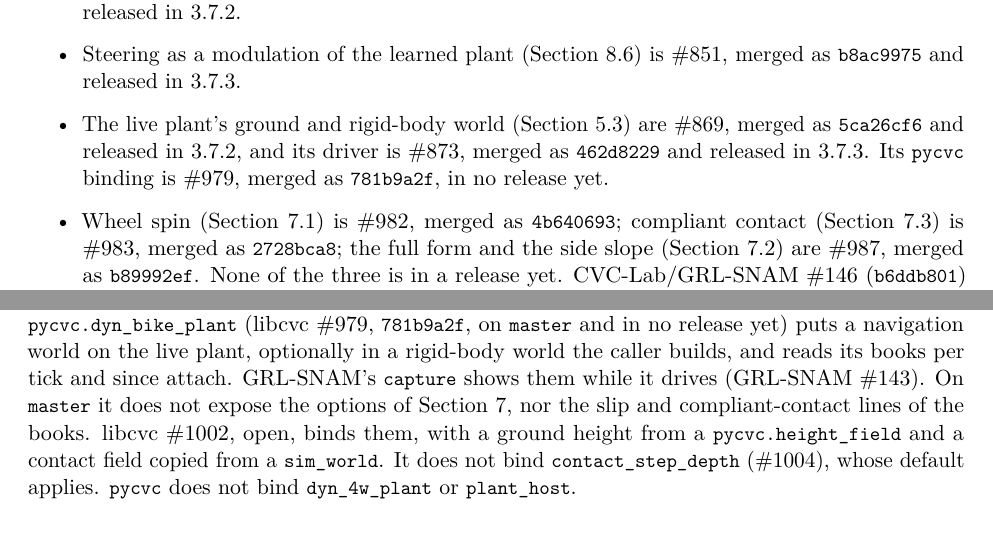
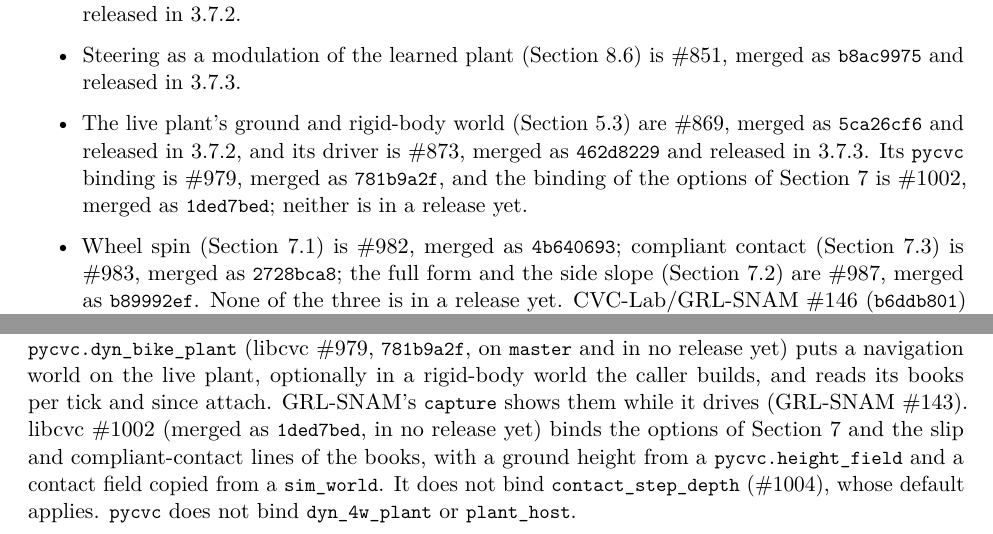
Before and after one commit to CVC-Lab/GRL-SNAM, a LaTeX paper (docs/vehicle-ph-plant.tex): two parts of pages 4 and 41 of 50, joined at a grey line, cut so that both start at the same text. Compiled offline with pdfLaTeX.

Commit message:
docs(vehicle-ph-plant): libcvc #1002 (the pycvc binding of the plant options) merged as 1ded7bed

```diff
--- a/docs/vehicle-ph-plant.tex
+++ b/docs/vehicle-ph-plant.tex
@@ -160,8 +160,9 @@ that section and its tables, are without them. The four-wheel plant has no compl
         merged as \code{b8ac9975} and released in 3.7.3.
   \item The live plant's ground and rigid-body world (Section~\ref{sec:live}) are \#869, merged as
         \code{5ca26cf6} and released in 3.7.2, and its driver is \#873, merged as \code{462d8229}
-        and released in 3.7.3. Its \code{pycvc} binding is \#979, merged as \code{781b9a2f}, in no
-        release yet.
+        and released in 3.7.3. Its \code{pycvc} binding is \#979, merged as \code{781b9a2f}, and
+        the binding of the options of Section~\ref{sec:ext} is \#1002, merged as \code{1ded7bed};
+        neither is in a release yet.
   \item Wheel spin (Section~\ref{sec:spin}) is \#982, merged as \code{4b640693}; compliant contact
         (Section~\ref{sec:contact}) is \#983, merged as \code{2728bca8}; the full form and the side
         slope (Section~\ref{sec:full}) are \#987, merged as \code{b89992ef}. None of the three is in
@@ -2186,11 +2187,11 @@ twins (GRL-SNAM \#138 and \#139), and \code{pycvc} reads a running world's tick
 (libcvc \#857). \code{pycvc.dyn\_bike\_plant} (libcvc \#979, \code{781b9a2f}, on \code{master}
 and in no release yet) puts a navigation world on the live plant, optionally in a rigid-body world
 the caller builds, and reads its books per tick and since attach. GRL-SNAM's \code{capture} shows
-them while it drives (GRL-SNAM \#143). On \code{master} it does not expose the options of
-Section~\ref{sec:ext}, nor the slip and compliant-contact lines of the books. libcvc \#1002, open,
-binds them, with a ground height from a \code{pycvc.height\_field} and a contact field copied from
-a \code{sim\_world}. It does not bind \code{contact\_step\_depth} (\#1004), whose default applies. \code{pycvc} does not bind
-\code{dyn\_4w\_plant} or \code{plant\_host}.
+them while it drives (GRL-SNAM \#143). libcvc \#1002 (merged as \code{1ded7bed}, in no release
+yet) binds the options of Section~\ref{sec:ext} and the slip and compliant-contact lines of the
+books, with a ground height from a \code{pycvc.height\_field} and a contact field copied from a
+\code{sim\_world}. It does not bind \code{contact\_step\_depth} (\#1004), whose default applies.
+\code{pycvc} does not bind \code{dyn\_4w\_plant} or \code{plant\_host}.
 
 \subsection{Gaps raised in review, and the work on them}
 \label{sec:review}
```
Also changed, not shown: docs/vehicle-ph-plant.pdf, docs/vehicle-ph-plant.tex (2 more changed lines).
